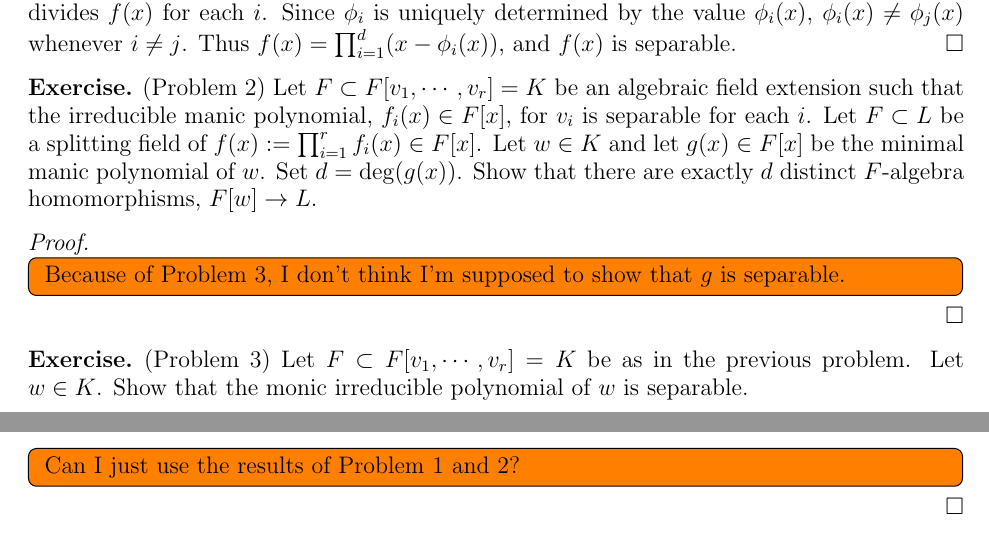
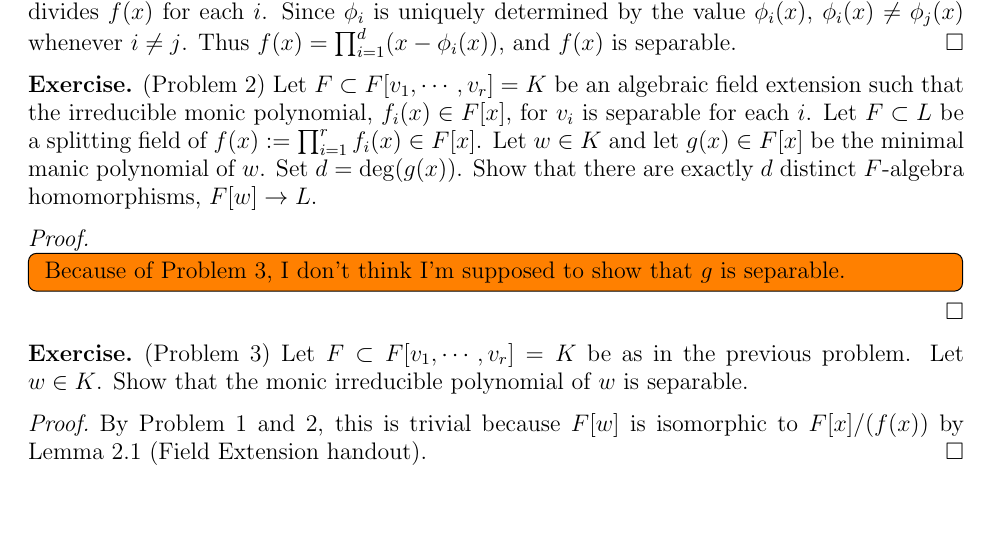
Before and after one commit to hidenori-shinohara/courses, a LaTeX paper (math601/11-6/math601-due-11-6.tex): two parts of pages 1 and 2 of 2 before the commit and part of page 1 of 2 after it, the two joined at a grey line, cut so that both start at the same text, the shorter picture padded with empty space. Compiled offline with pdfLaTeX.

Commit message:
Solve Problem 3 (Galois Theory P.2)

```diff
--- a/math601/11-6/math601-due-11-6.tex
+++ b/math601/11-6/math601-due-11-6.tex
@@ -86,7 +86,7 @@
 \end{proof}
 
 \begin{exer}{(Problem 2)}
-  Let $F \subset F[v_1, \cdots, v_r] = K$ be an algebraic field extension such that the irreducible manic polynomial, $f_i(x) \in F[x]$, for $v_i$ is separable for each $i$.
+  Let $F \subset F[v_1, \cdots, v_r] = K$ be an algebraic field extension such that the irreducible monic polynomial, $f_i(x) \in F[x]$, for $v_i$ is separable for each $i$.
   Let $F \subset L$ be a splitting field of $f(x) := \prod_{i=1}^r f_i(x) \in F[x]$.
   Let $w \in K$ and let $g(x) \in F[x]$ be the minimal manic polynomial of $w$.
   Set $d = \deg(g(x))$.
@@ -107,10 +107,7 @@
 \end{exer}
 
 \begin{proof}
-$ $
- \todo[inline,caption={}]{
-   Can I just use the results of Problem 1 and 2?
- }
+  By Problem 1 and 2, this is trivial because $F[w]$ is isomorphic to $F[x]/(f(x))$ by Lemma 2.1 (Field Extension handout).
 \end{proof}
 
 \section{Galois Theory II (P.8)}
```
Also changed, not shown: math601/11-6/math601-due-11-6.pdf.
